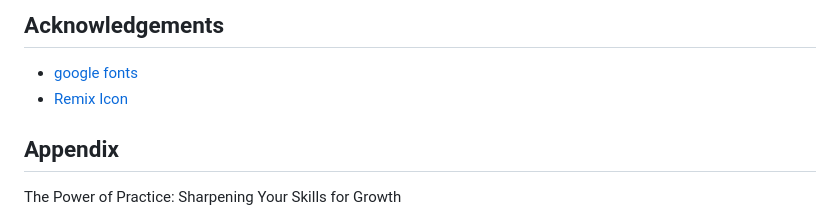
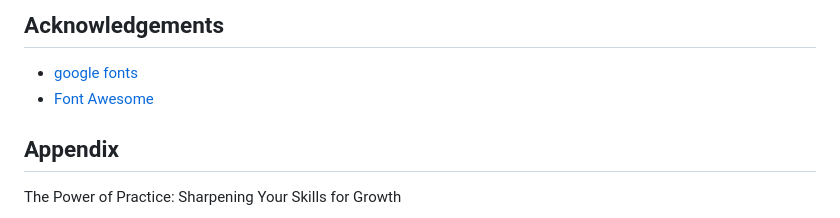
Before and after one commit to saneinfringer/ImageSlider, a Markdown page: README.md, the part around the change. Rendered like a GitHub page.

```diff
--- a/README.md
+++ b/README.md
@@ -6,7 +6,7 @@ I created this Image Slider, after being offered an internship at Unified Mentor
 ## Acknowledgements
 
  - [google fonts](https://fonts.google.com/)
- - [Remix Icon](https://fontawesome.com/)
+ - [Font Awesome](https://fontawesome.com/)
 
 
 ## Appendix
```
